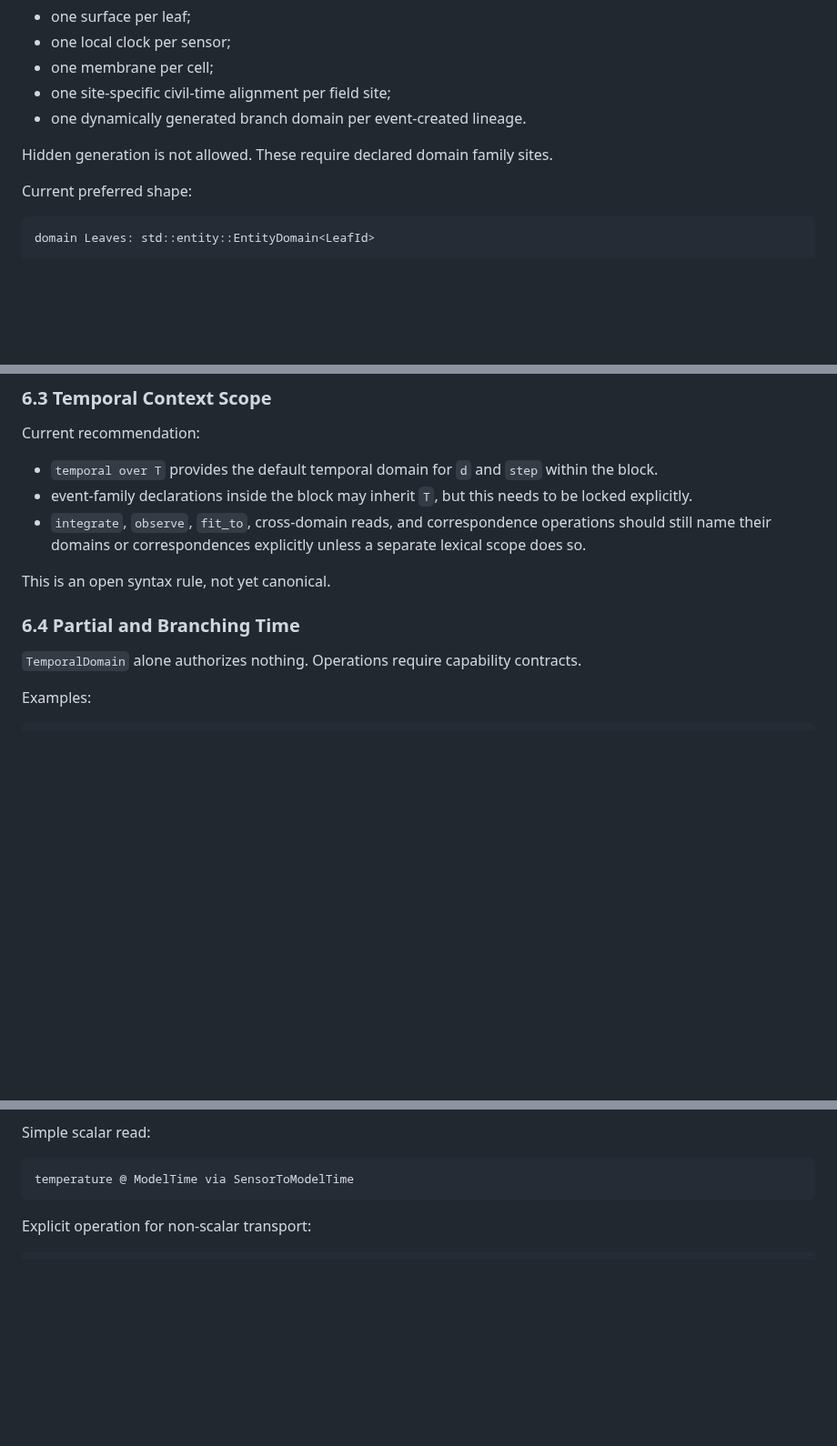
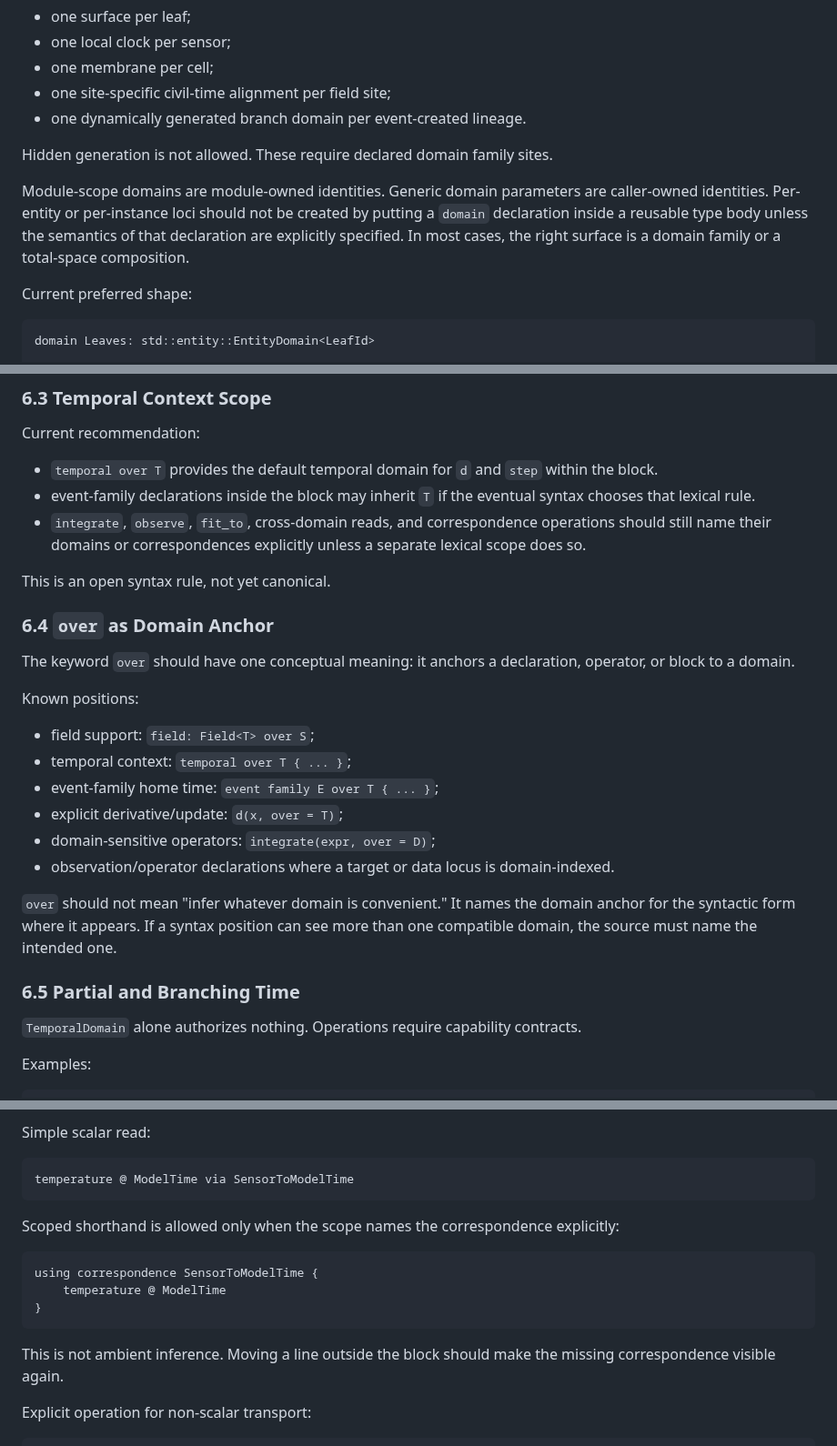
Before and after one commit to RileyLeff/myco, a Markdown page: planning/v2/domain_architecture_amendment.md, 3 parts joined by grey strips. Shown at 91% size. Drawn GitHub-style; blank space fills up the shorter version.

````diff
--- a/planning/v2/domain_architecture_amendment.md
+++ b/planning/v2/domain_architecture_amendment.md
@@ -263,6 +283,13 @@ entities or other domains:
 Hidden generation is not allowed. These require declared domain family
 sites.
 
+Module-scope domains are module-owned identities. Generic domain
+parameters are caller-owned identities. Per-entity or per-instance loci
+should not be created by putting a `domain` declaration inside a
+reusable type body unless the semantics of that declaration are
+explicitly specified. In most cases, the right surface is a domain
+family or a total-space composition.
+
 Current preferred shape:
 
 ```myco
@@ -821,15 +867,35 @@ Current recommendation:
 
 - `temporal over T` provides the default temporal domain for `d` and
   `step` within the block.
-- event-family declarations inside the block may inherit `T`, but this
-  needs to be locked explicitly.
+- event-family declarations inside the block may inherit `T` if the
+  eventual syntax chooses that lexical rule.
 - `integrate`, `observe`, `fit_to`, cross-domain reads, and
   correspondence operations should still name their domains or
   correspondences explicitly unless a separate lexical scope does so.
 
 This is an open syntax rule, not yet canonical.
 
-### 6.4 Partial and Branching Time
+### 6.4 `over` as Domain Anchor
+
+The keyword `over` should have one conceptual meaning: it anchors a
+declaration, operator, or block to a domain.
+
+Known positions:
+
+- field support: `field: Field<T> over S`;
+- temporal context: `temporal over T { ... }`;
+- event-family home time: `event family E over T { ... }`;
+- explicit derivative/update: `d(x, over = T)`;
+- domain-sensitive operators: `integrate(expr, over = D)`;
+- observation/operator declarations where a target or data locus is
+  domain-indexed.
+
+`over` should not mean "infer whatever domain is convenient." It names
+the domain anchor for the syntactic form where it appears. If a syntax
+position can see more than one compatible domain, the source must name
+the intended one.
+
+### 6.5 Partial and Branching Time
 
 `TemporalDomain` alone authorizes nothing. Operations require capability
 contracts.
@@ -896,6 +962,18 @@ Simple scalar read:
 ```myco
 temperature @ ModelTime via SensorToModelTime
 ```
+
+Scoped shorthand is allowed only when the scope names the
+correspondence explicitly:
+
+```myco
+using correspondence SensorToModelTime {
+    temperature @ ModelTime
+}
+```
+
+This is not ambient inference. Moving a line outside the block should
+make the missing correspondence visible again.
 
 Explicit operation for non-scalar transport:
 
````
Also changed, not shown: other parts of planning/v2/domain_architecture_amendment.md (+88 -0 lines).
